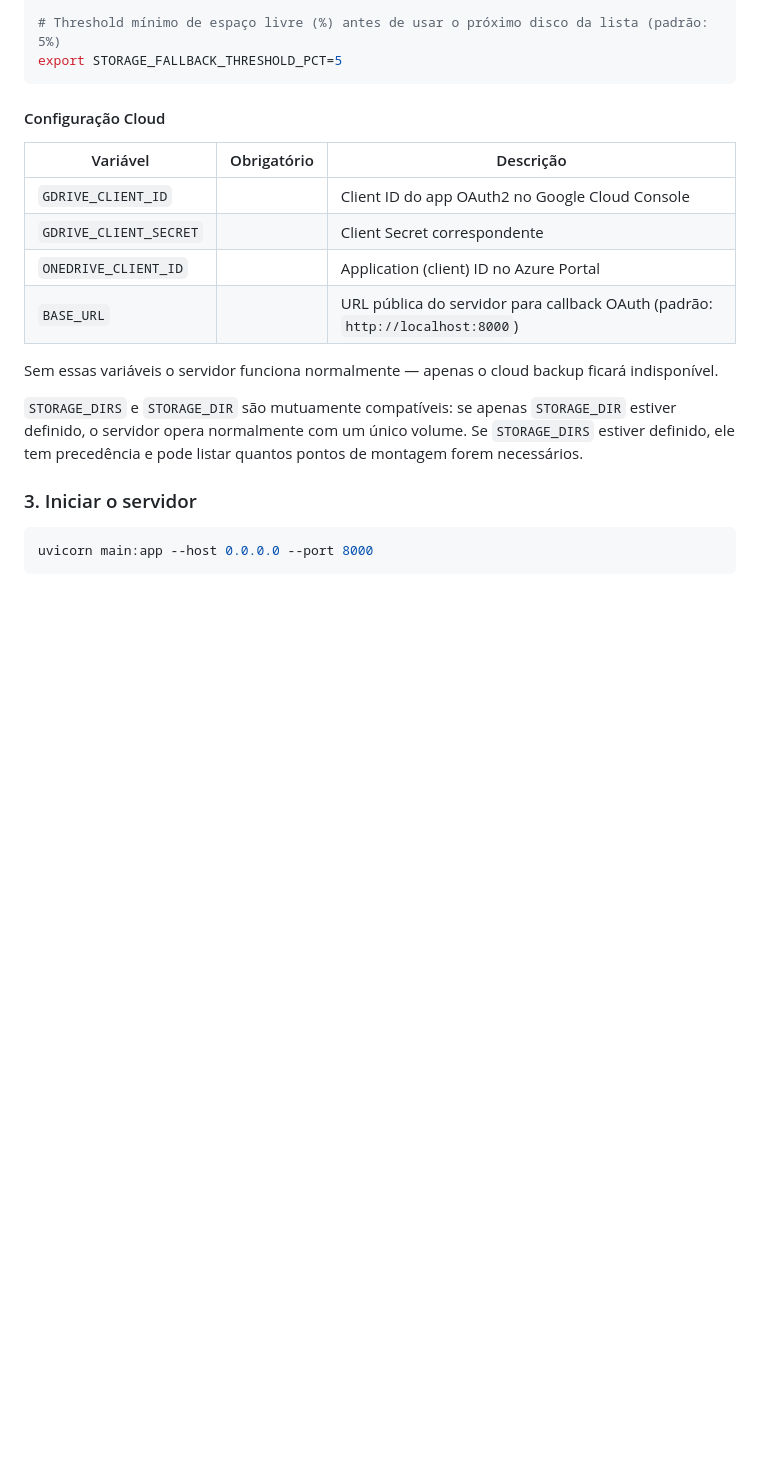
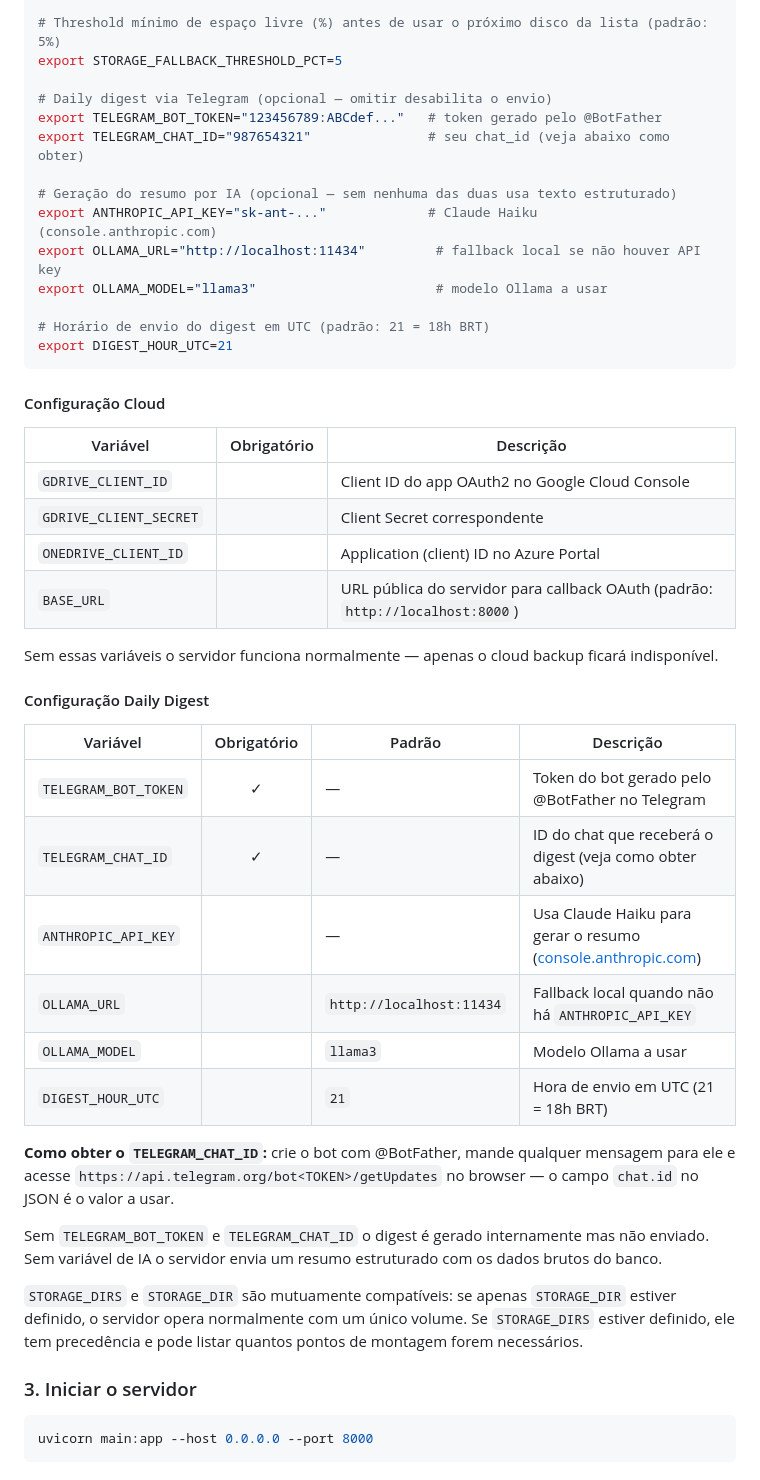
Before and after one commit to vcmilani/NestVault, a Markdown page: README.md, the part around the change. GitHub-like rendering; blank space fills up the shorter version.

Commit message:
docs: documenta variáveis de ambiente do daily digest no README
Adiciona exports comentados no bloco de configuração e tabela
explicativa com descrição, obrigatoriedade e valores padrão.
Inclui instrução para obter o TELEGRAM_CHAT_ID.

Co-Authored-By: Claude Sonnet 4.6 <noreply@anthropic.com>

````diff
--- a/README.md
+++ b/README.md
@@ -323,6 +323,18 @@ export BASE_URL="http://192.168.1.100:8000"
 
 # Threshold mínimo de espaço livre (%) antes de usar o próximo disco da lista (padrão: 5%)
 export STORAGE_FALLBACK_THRESHOLD_PCT=5
+
+# Daily digest via Telegram (opcional — omitir desabilita o envio)
+export TELEGRAM_BOT_TOKEN="123456789:ABCdef..."   # token gerado pelo @BotFather
+export TELEGRAM_CHAT_ID="987654321"               # seu chat_id (veja abaixo como obter)
+
+# Geração do resumo por IA (opcional — sem nenhuma das duas usa texto estruturado)
+export ANTHROPIC_API_KEY="sk-ant-..."             # Claude Haiku (console.anthropic.com)
+export OLLAMA_URL="http://localhost:11434"         # fallback local se não houver API key
+export OLLAMA_MODEL="llama3"                       # modelo Ollama a usar
+
+# Horário de envio do digest em UTC (padrão: 21 = 18h BRT)
+export DIGEST_HOUR_UTC=21
 ```
 
 #### Configuração Cloud
@@ -335,6 +347,21 @@ export STORAGE_FALLBACK_THRESHOLD_PCT=5
 | `BASE_URL` | | URL pública do servidor para callback OAuth (padrão: `http://localhost:8000`) |
 
 Sem essas variáveis o servidor funciona normalmente — apenas o cloud backup ficará indisponível.
+
+#### Configuração Daily Digest
+
+| Variável | Obrigatório | Padrão | Descrição |
+|---|:-:|---|---|
+| `TELEGRAM_BOT_TOKEN` | ✓ | — | Token do bot gerado pelo @BotFather no Telegram |
+| `TELEGRAM_CHAT_ID` | ✓ | — | ID do chat que receberá o digest (veja como obter abaixo) |
+| `ANTHROPIC_API_KEY` | | — | Usa Claude Haiku para gerar o resumo ([console.anthropic.com](https://console.anthropic.com)) |
+| `OLLAMA_URL` | | `http://localhost:11434` | Fallback local quando não há `ANTHROPIC_API_KEY` |
+| `OLLAMA_MODEL` | | `llama3` | Modelo Ollama a usar |
+| `DIGEST_HOUR_UTC` | | `21` | Hora de envio em UTC (21 = 18h BRT) |
+
+**Como obter o `TELEGRAM_CHAT_ID`:** crie o bot com @BotFather, mande qualquer mensagem para ele e acesse `https://api.telegram.org/bot<TOKEN>/getUpdates` no browser — o campo `chat.id` no JSON é o valor a usar.
+
+Sem `TELEGRAM_BOT_TOKEN` e `TELEGRAM_CHAT_ID` o digest é gerado internamente mas não enviado. Sem variável de IA o servidor envia um resumo estruturado com os dados brutos do banco.
 
 `STORAGE_DIRS` e `STORAGE_DIR` são mutuamente compatíveis: se apenas `STORAGE_DIR` estiver definido, o servidor opera normalmente com um único volume. Se `STORAGE_DIRS` estiver definido, ele tem precedência e pode listar quantos pontos de montagem forem necessários.
 
````
